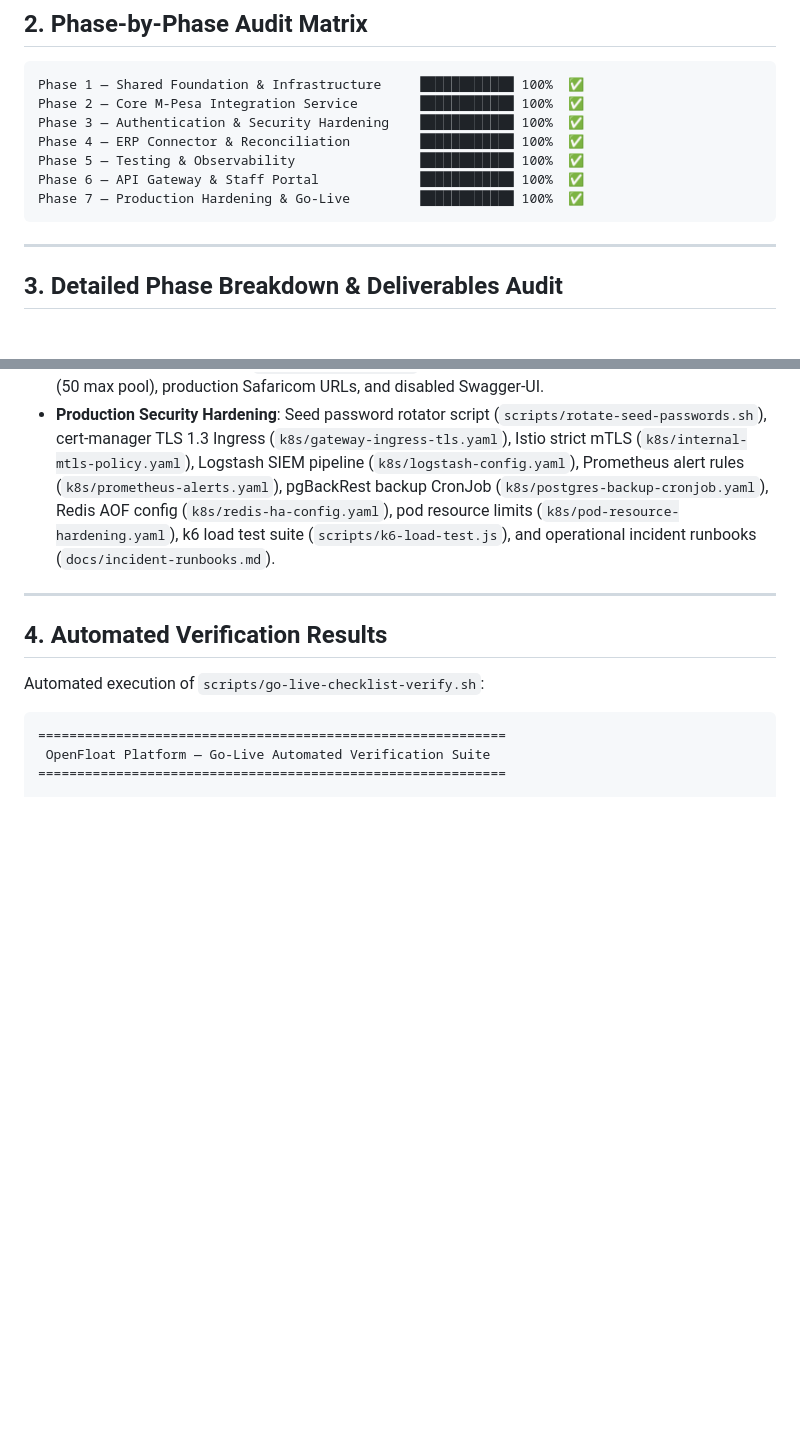
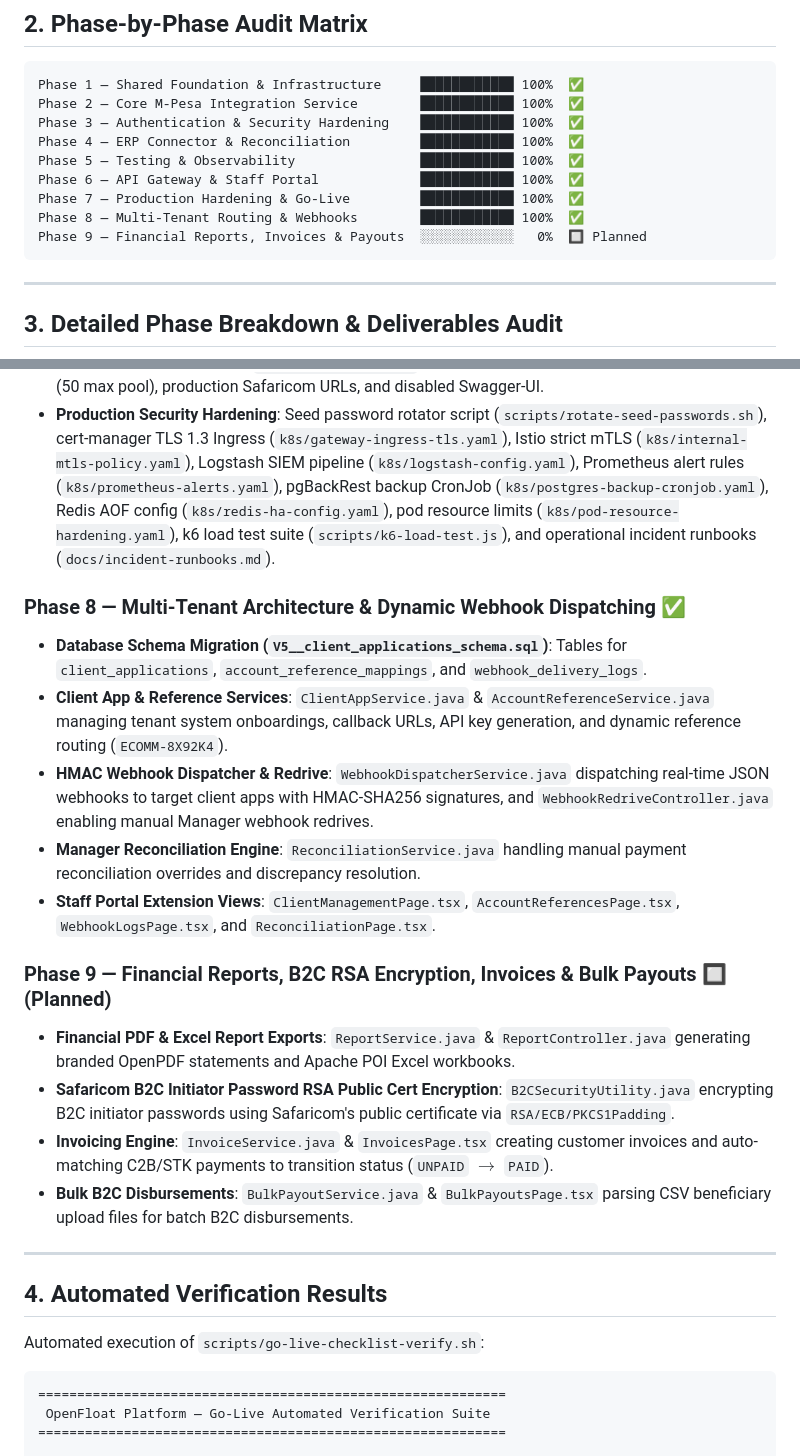
Before and after one commit to odhjustingabriel/OpenFloat-M-Pesa-Middleware-Platform, a Markdown page: docs/audit-summary.md, 2 parts joined by grey strips. Drawn GitHub-style; blank space fills up the shorter version.

Commit message:
docs: update audit-summary.md, implementation_plan.md, and walkthrough.md to align Phase 9 plans - Update audit-summary.md to include Phase 8 (100% complete) and Phase 9 (planned). - Document PDF/Excel Report Exports, Safaricom B2C RSA Cert Encryption, Customer Invoicing, and Bulk Payout CSV parser across all platform documentation.

````diff
--- a/docs/audit-summary.md
+++ b/docs/audit-summary.md
@@ -23,6 +23,8 @@ Phase 4 — ERP Connector & Reconciliation         █████████
 Phase 5 — Testing & Observability                ████████████ 100%  ✅
 Phase 6 — API Gateway & Staff Portal             ████████████ 100%  ✅
 Phase 7 — Production Hardening & Go-Live         ████████████ 100%  ✅
+Phase 8 — Multi-Tenant Routing & Webhooks        ████████████ 100%  ✅
+Phase 9 — Financial Reports, Invoices & Payouts  ░░░░░░░░░░░░   0%  🔲 Planned
 ```
 
 ---
@@ -92,6 +94,19 @@ Phase 7 — Production Hardening & Go-Live         █████████
 * **Production Configurations**: `application-prod.yml` profiles enforcing TLS 1.3, HikariCP prod sizing (50 max pool), production Safaricom URLs, and disabled Swagger-UI.
 * **Production Security Hardening**: Seed password rotator script (`scripts/rotate-seed-passwords.sh`), cert-manager TLS 1.3 Ingress (`k8s/gateway-ingress-tls.yaml`), Istio strict mTLS (`k8s/internal-mtls-policy.yaml`), Logstash SIEM pipeline (`k8s/logstash-config.yaml`), Prometheus alert rules (`k8s/prometheus-alerts.yaml`), pgBackRest backup CronJob (`k8s/postgres-backup-cronjob.yaml`), Redis AOF config (`k8s/redis-ha-config.yaml`), pod resource limits (`k8s/pod-resource-hardening.yaml`), k6 load test suite (`scripts/k6-load-test.js`), and operational incident runbooks (`docs/incident-runbooks.md`).
 
+### Phase 8 — Multi-Tenant Architecture & Dynamic Webhook Dispatching ✅
+* **Database Schema Migration (`V5__client_applications_schema.sql`)**: Tables for `client_applications`, `account_reference_mappings`, and `webhook_delivery_logs`.
+* **Client App & Reference Services**: `ClientAppService.java` & `AccountReferenceService.java` managing tenant system onboardings, callback URLs, API key generation, and dynamic reference routing (`ECOMM-8X92K4`).
+* **HMAC Webhook Dispatcher & Redrive**: `WebhookDispatcherService.java` dispatching real-time JSON webhooks to target client apps with HMAC-SHA256 signatures, and `WebhookRedriveController.java` enabling manual Manager webhook redrives.
+* **Manager Reconciliation Engine**: `ReconciliationService.java` handling manual payment reconciliation overrides and discrepancy resolution.
+* **Staff Portal Extension Views**: `ClientManagementPage.tsx`, `AccountReferencesPage.tsx`, `WebhookLogsPage.tsx`, and `ReconciliationPage.tsx`.
+
+### Phase 9 — Financial Reports, B2C RSA Encryption, Invoices & Bulk Payouts 🔲 (Planned)
+* **Financial PDF & Excel Report Exports**: `ReportService.java` & `ReportController.java` generating branded OpenPDF statements and Apache POI Excel workbooks.
+* **Safaricom B2C Initiator Password RSA Public Cert Encryption**: `B2CSecurityUtility.java` encrypting B2C initiator passwords using Safaricom's public certificate via `RSA/ECB/PKCS1Padding`.
+* **Invoicing Engine**: `InvoiceService.java` & `InvoicesPage.tsx` creating customer invoices and auto-matching C2B/STK payments to transition status (`UNPAID` $\rightarrow$ `PAID`).
+* **Bulk B2C Disbursements**: `BulkPayoutService.java` & `BulkPayoutsPage.tsx` parsing CSV beneficiary upload files for batch B2C disbursements.
+
 ---
 
 ## 4. Automated Verification Results
````
Also changed, not shown: docs/implementation_plan.md (+1 -1 lines).
